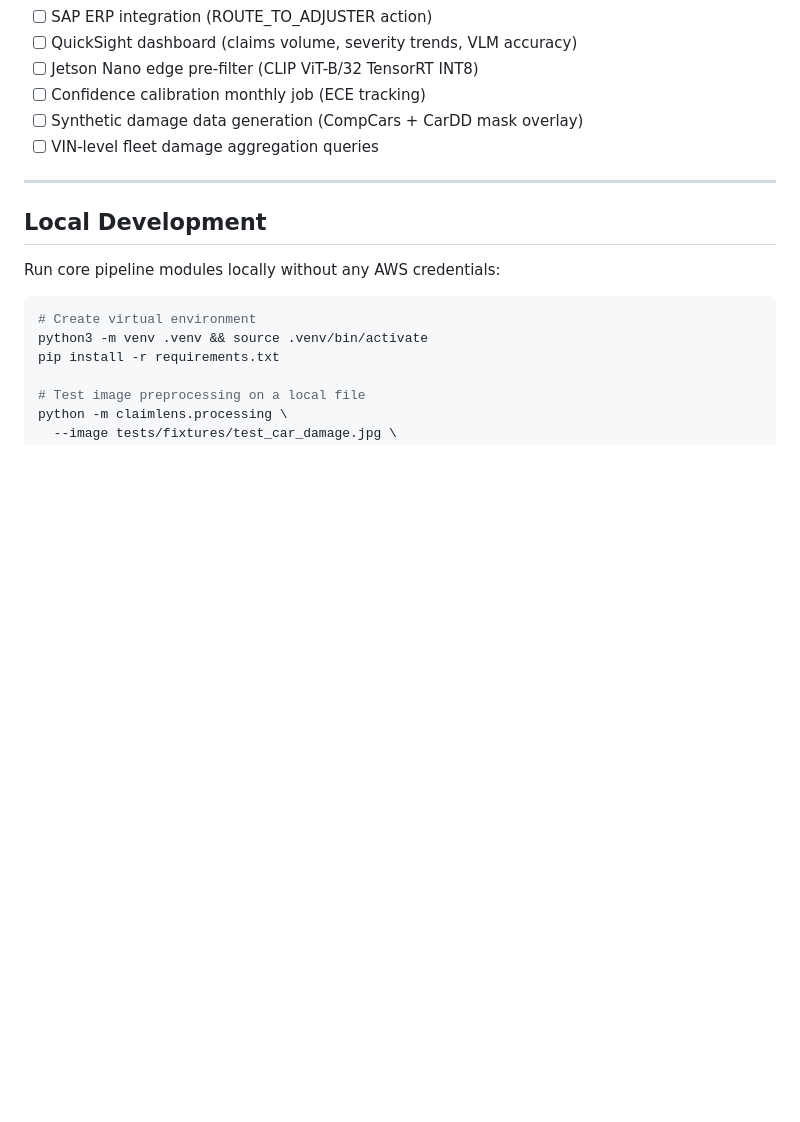
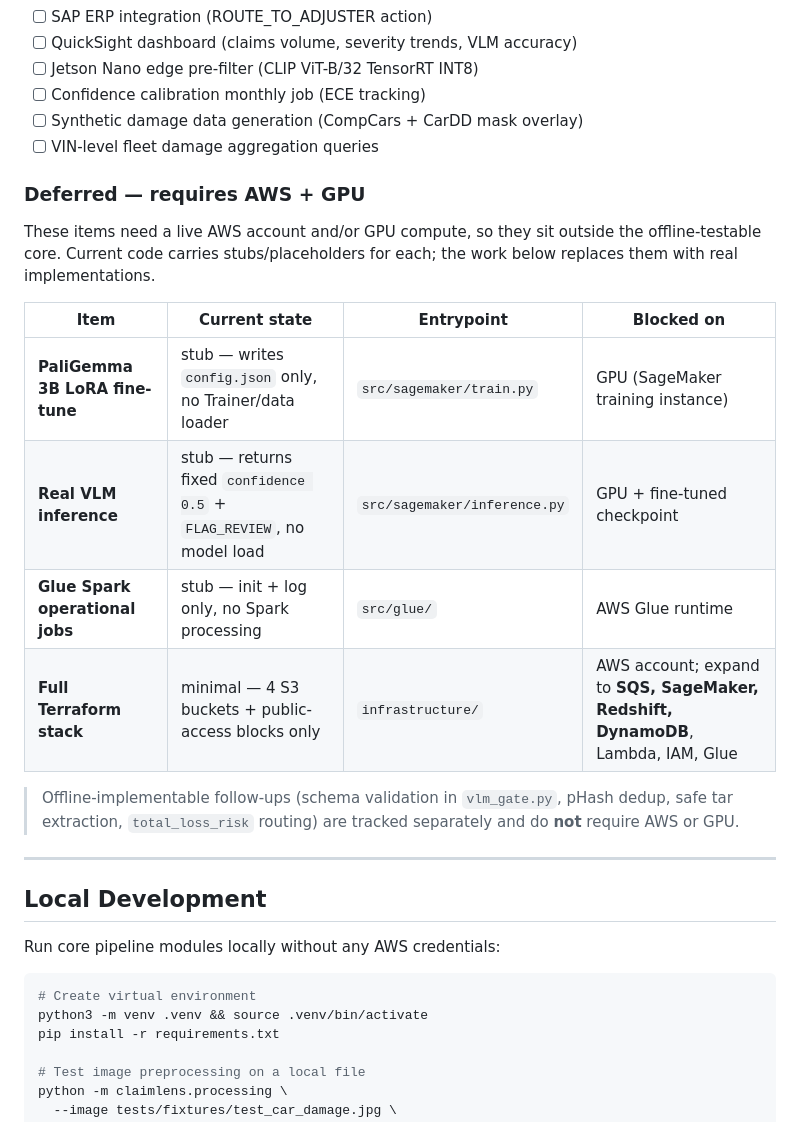
Before and after one commit to vgandhi1/AutoClaim-VLM, a Markdown page: README.md, the part around the change. Drawn GitHub-style; blank space fills up the shorter version.

Commit message:
docs: add deferred AWS+GPU roadmap section
Document PaliGemma LoRA fine-tune, real inference, Glue Spark jobs, and the
full Terraform stack (SQS/SageMaker/Redshift/DynamoDB) as deferred items, each
with current stub state, entrypoint, and blocker.

Co-Authored-By: Claude Opus 4.8 <noreply@anthropic.com>

```diff
--- a/README.md
+++ b/README.md
@@ -456,6 +456,23 @@ Full distributed trace propagated from Lambda ingest trigger → Glue → SageMa
 - [ ] Synthetic damage data generation (CompCars + CarDD mask overlay)
 - [ ] VIN-level fleet damage aggregation queries
 
+### Deferred — requires AWS + GPU
+
+These items need a live AWS account and/or GPU compute, so they sit outside the
+offline-testable core. Current code carries stubs/placeholders for each; the work
+below replaces them with real implementations.
+
+| Item | Current state | Entrypoint | Blocked on |
+|---|---|---|---|
+| **PaliGemma 3B LoRA fine-tune** | stub — writes `config.json` only, no Trainer/data loader | `src/sagemaker/train.py` | GPU (SageMaker training instance) |
+| **Real VLM inference** | stub — returns fixed `confidence 0.5` + `FLAG_REVIEW`, no model load | `src/sagemaker/inference.py` | GPU + fine-tuned checkpoint |
+| **Glue Spark operational jobs** | stub — init + log only, no Spark processing | `src/glue/` | AWS Glue runtime |
+| **Full Terraform stack** | minimal — 4 S3 buckets + public-access blocks only | `infrastructure/` | AWS account; expand to **SQS, SageMaker, Redshift, DynamoDB**, Lambda, IAM, Glue |
+
+> Offline-implementable follow-ups (schema validation in `vlm_gate.py`, pHash dedup,
+> safe tar extraction, `total_loss_risk` routing) are tracked separately and do **not**
+> require AWS or GPU.
+
 ---
 
 ## Local Development
```
